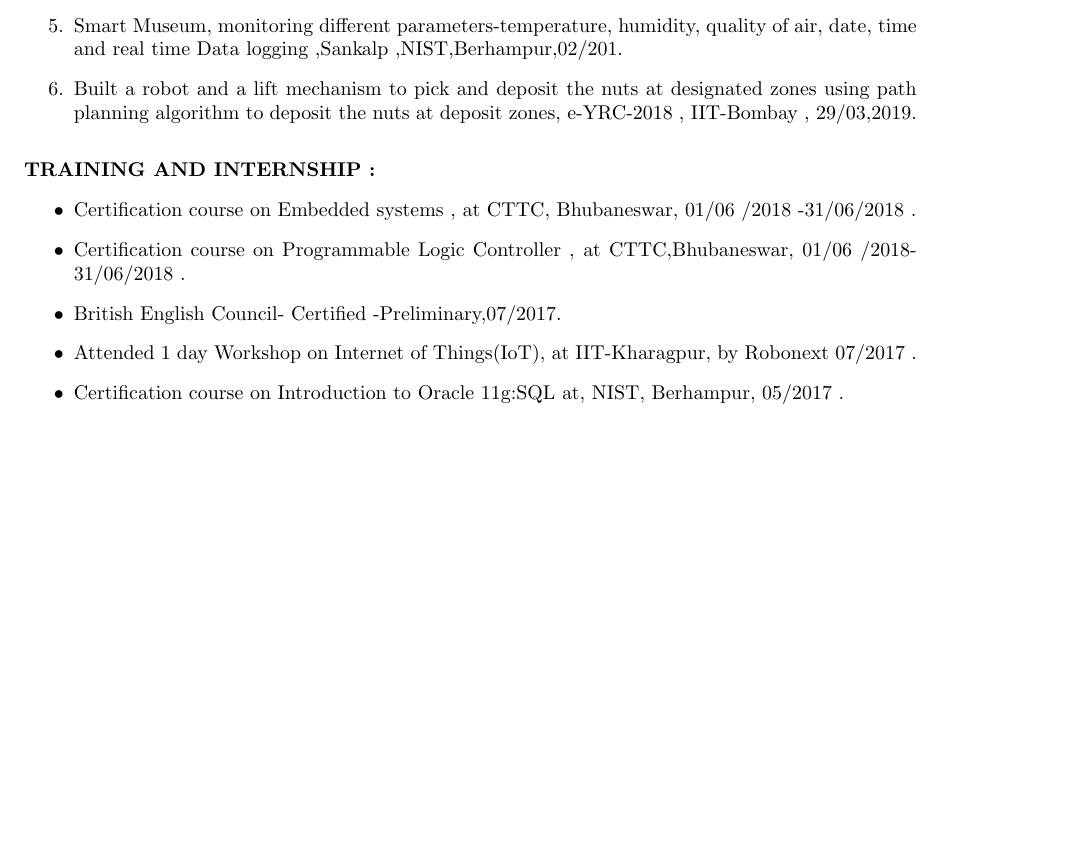
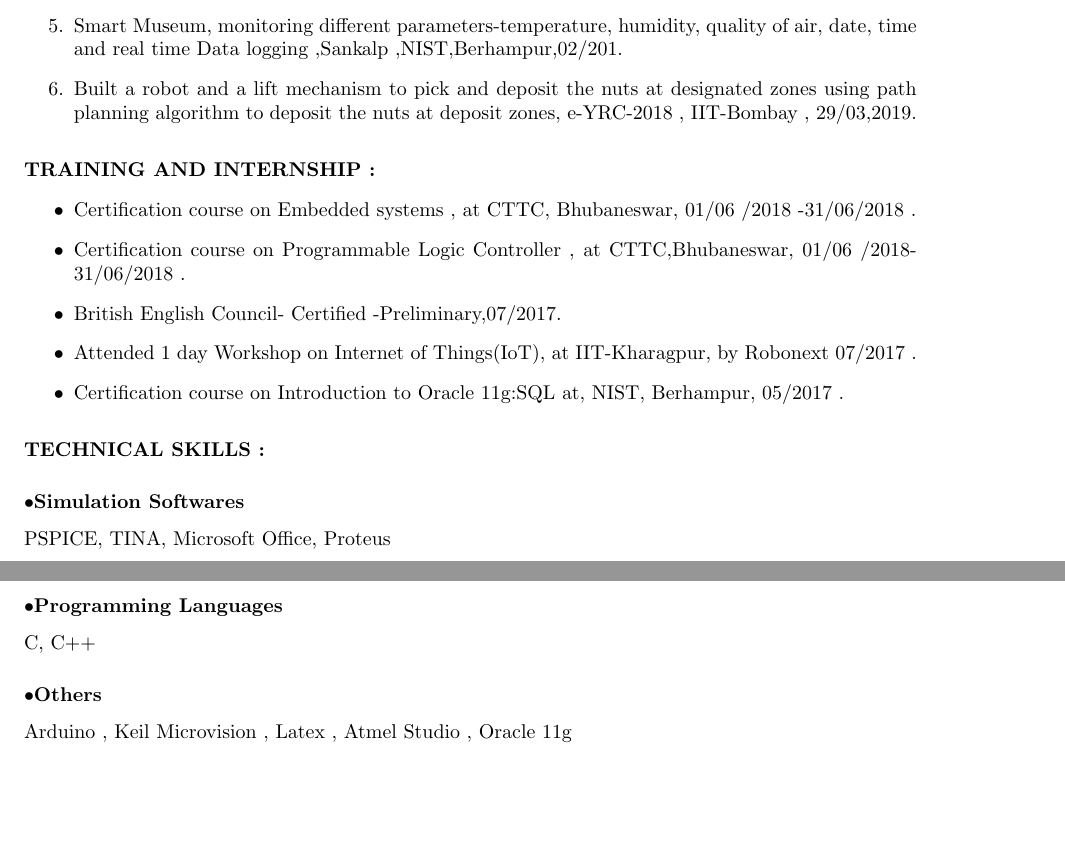
Before and after one commit to Kunalmikun/kunalsahu_resume, a LaTeX CV (Kunal_resume.tex): part of the page before the commit and two parts of pages 1 and 2 of 2 after it, the two joined at a grey line, cut so that both start at the same text, the shorter picture padded with empty space. Compiled offline with pdfLaTeX.

Commit message:
technical Skills added

```diff
--- a/Kunal_resume.tex
+++ b/Kunal_resume.tex
@@ -1,5 +1,6 @@
 \documentclass[a4]{article}
 \usepackage{graphicx}
+\usepackage{titlesec}
 \thispagestyle{empty}
 \topmargin=0.0in
 \topmargin=0.0in
@@ -90,5 +98,16 @@ the nuts at deposit zones, e-YRC-2018 , IIT-Bombay , 29/03,2019.
 05/2017 .
 \end{itemize}
 
+%technical skills
+\vspace{3mm}
+\textbf{TECHNICAL SKILLS : }
+
+\subsection{Simulation Softwares}
+      PSPICE, TINA, Microsoft Office, Proteus
+\subsection{Programming Languages}
+ C, C++
+\subsection{Others}
+Arduino , Keil Microvision , Latex , Atmel Studio , Oracle 11g
+
 
 \end{document}
```
Also changed, not shown: Kunal_resume.pdf, Kunal_resume.tex (7 more changed lines), 1 other file.
